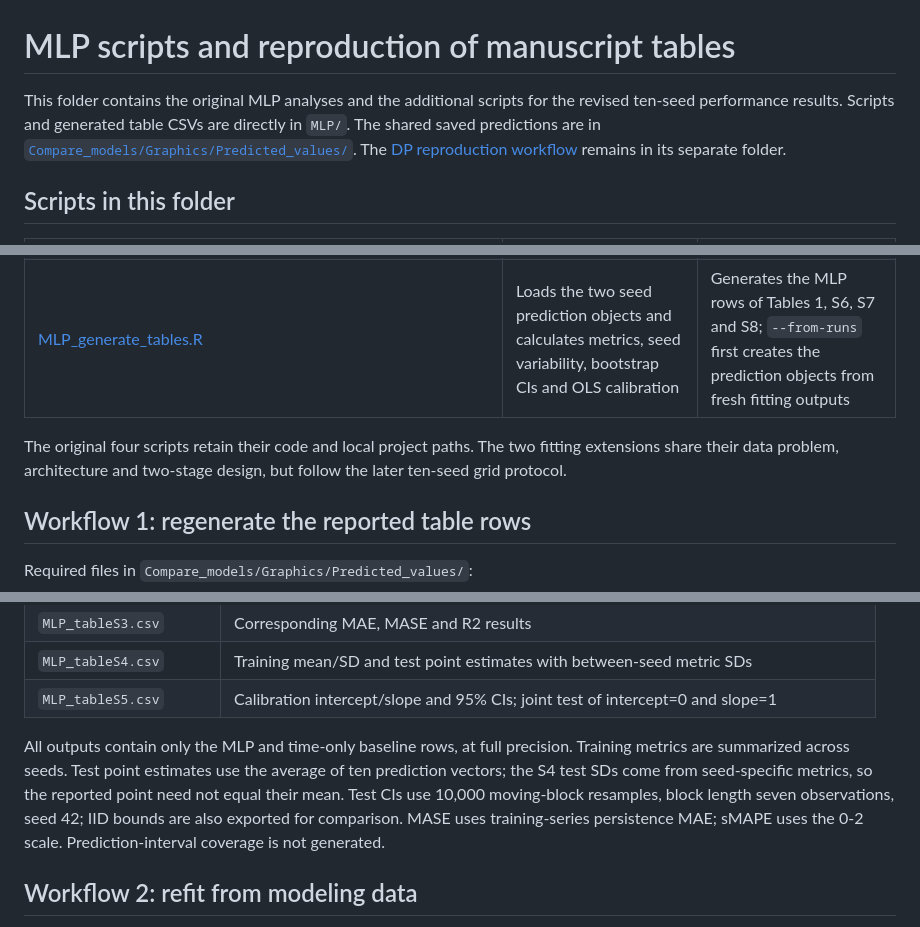
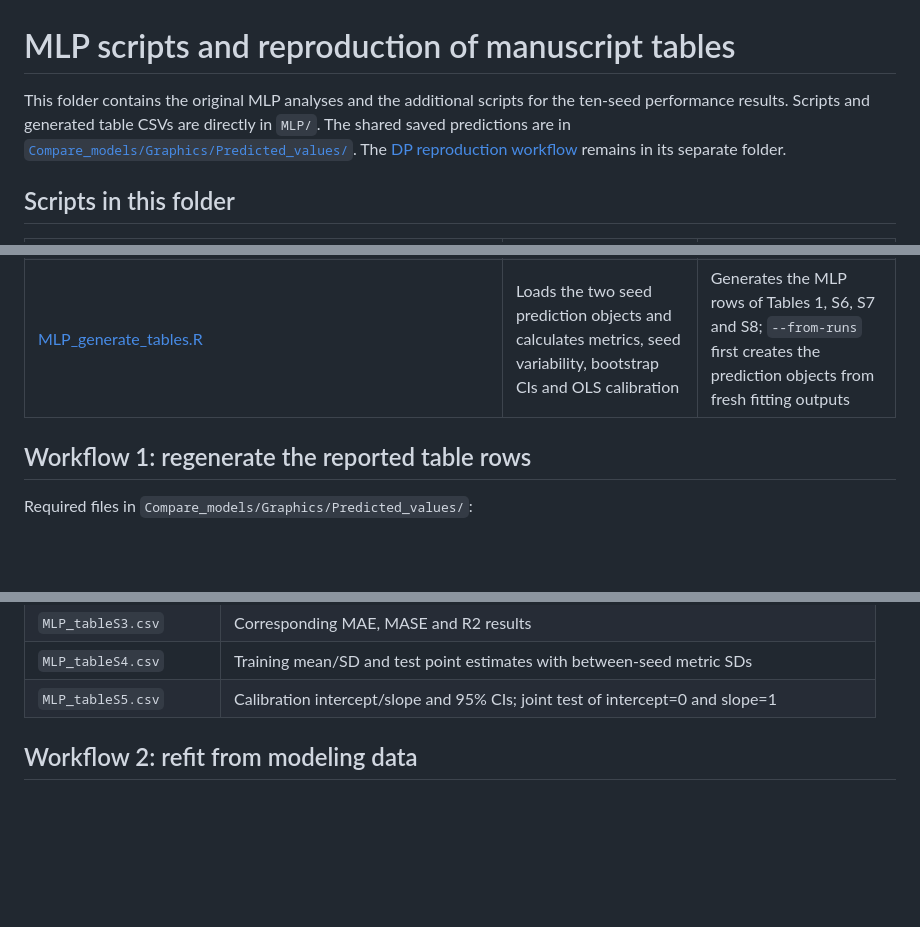
Before and after one commit to JesKre/Repo_ML-on-seroprevalence-studies, a Markdown page: MLP/README.md, 3 parts joined by grey strips. Rendered like a GitHub page; blank space fills up the shorter version.

Commit message:
Revise MLP README for clarity and updates
Updated README to clarify the contents and workflows for MLP scripts and performance results.

```diff
--- a/MLP/README.md
+++ b/MLP/README.md
@@ -1,7 +1,7 @@
 # MLP scripts and reproduction of manuscript tables
 
 This folder contains the original MLP analyses and the additional scripts
-for the revised ten-seed performance results. Scripts and generated table
+for the ten-seed performance results. Scripts and generated table
 CSVs are directly in `MLP/`. The shared saved predictions are in
 [`Compare_models/Graphics/Predicted_values/`](../Compare_models/Graphics/Predicted_values/).
 The [DP reproduction workflow](Table_reproduction_DP/MLP_with_DP/README.md)
@@ -19,9 +19,6 @@ remains in its separate folder.
 | [repro_mlp_k2_trainfull_rmse.R](repro_mlp_k2_trainfull_rmse.R) | Ten-seed rerun of the selected four-layer, 30-epoch models; saves full-training-block predictions | Supplies the training predictions used for the performance and stability summaries |
 | [MLP_generate_tables.R](MLP_generate_tables.R) | Loads the two seed prediction objects and calculates metrics, seed variability, bootstrap CIs and OLS calibration | Generates the MLP rows of Tables 1, S6, S7 and S8; `--from-runs` first creates the prediction objects from fresh fitting outputs |
 
-The original four scripts retain their code and local project paths. The two
-fitting extensions share their data problem, architecture and two-stage design,
-but follow the later ten-seed grid protocol.
 
 ## Workflow 1: regenerate the reported table rows
 
@@ -53,13 +50,6 @@ No saved result CSVs or bootstrap files are required. The script writes:
 | `MLP_tableS4.csv` | Training mean/SD and test point estimates with between-seed metric SDs |
 | `MLP_tableS5.csv` | Calibration intercept/slope and 95% CIs; joint test of intercept=0 and slope=1 |
 
-All outputs contain only the MLP and time-only baseline rows, at full precision.
-Training metrics are summarized across seeds. Test point estimates use the
-average of ten prediction vectors; the S4 test SDs come from seed-specific
-metrics, so the reported point need not equal their mean. Test CIs use 10,000
-moving-block resamples, block length seven observations, seed 42; IID bounds
-are also exported for comparison. MASE uses training-series persistence MAE;
-sMAPE uses the 0-2 scale. Prediction-interval coverage is not generated.
 
 ## Workflow 2: refit from modeling data
 
```
